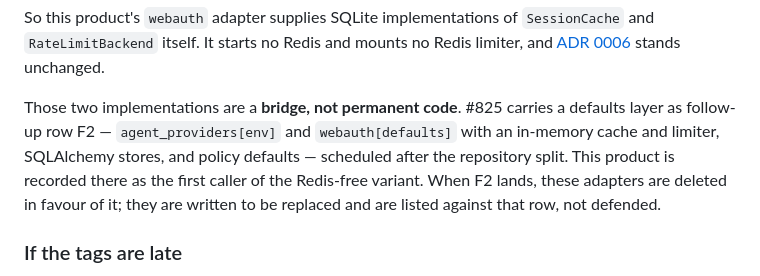
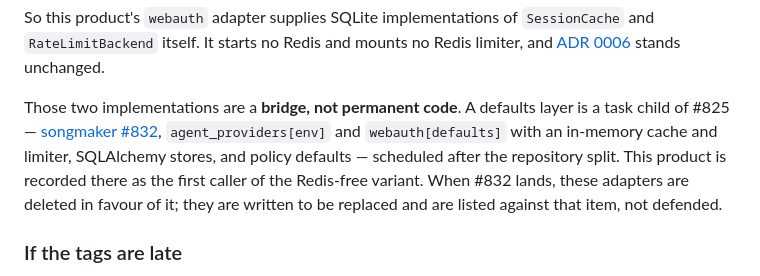
Before and after one commit to overnightworks/agent-presentator, a Markdown page: docs/decisions/0003-libraries-for-models-and-auth.md, the part around the change. Drawn GitHub-style.

```diff
--- a/docs/decisions/0003-libraries-for-models-and-auth.md
+++ b/docs/decisions/0003-libraries-for-models-and-auth.md
@@ -95,13 +95,14 @@ So this product's `webauth` adapter supplies SQLite implementations of
 `SessionCache` and `RateLimitBackend` itself. It starts no Redis and mounts no
 Redis limiter, and [ADR 0006](0006-sqlite-and-files.md) stands unchanged.
 
-Those two implementations are a **bridge, not permanent code**. #825 carries a
-defaults layer as follow-up row F2 — `agent_providers[env]` and
-`webauth[defaults]` with an in-memory cache and limiter, SQLAlchemy stores, and
-policy defaults — scheduled after the repository split. This product is recorded
-there as the first caller of the Redis-free variant. When F2 lands, these
-adapters are deleted in favour of it; they are written to be replaced and are
-listed against that row, not defended.
+Those two implementations are a **bridge, not permanent code**. A defaults layer
+is a task child of #825 —
+[songmaker #832](https://github.com/overnightworks/songmaker/issues/832),
+`agent_providers[env]` and `webauth[defaults]` with an in-memory cache and
+limiter, SQLAlchemy stores, and policy defaults — scheduled after the repository
+split. This product is recorded there as the first caller of the Redis-free
+variant. When #832 lands, these adapters are deleted in favour of it; they are
+written to be replaced and are listed against that item, not defended.
 
 ### If the tags are late
 
```
Also changed, not shown: docs/decisions/0011-instance-users.md (+11 -8 lines).
